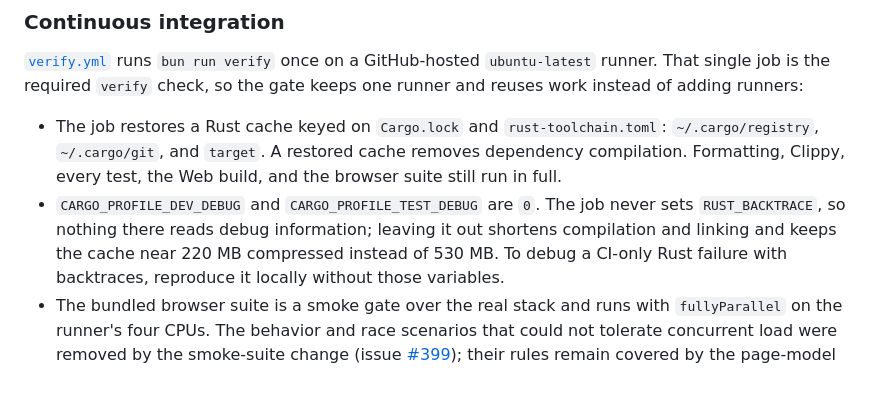
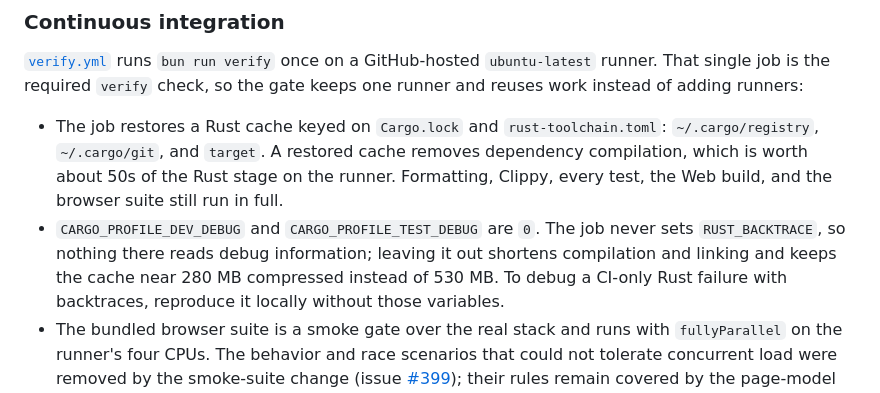
Before and after one commit to suraciii/slipstream, a Markdown page: CONTRIBUTING.md, the part around the change. Drawn GitHub-style.

Commit message:
Verify: record the measured Rust cache and debug-information gains
The gate runs on this branch measured the cache restore at 278 MB compressed
and the Rust stage at 192s cold against 144s restored, which is about half of
the debug-information win.

Signed-off-by: Tequila Sunset <suraciii@outlook.com>
Co-authored-by: Tequila Sunset <suraciii@outlook.com>
Signed-off-by: Tequila Sunset <suraciii@outlook.com>

```diff
--- a/CONTRIBUTING.md
+++ b/CONTRIBUTING.md
@@ -142,12 +142,13 @@ check, so the gate keeps one runner and reuses work instead of adding runners:
 
 - The job restores a Rust cache keyed on `Cargo.lock` and
   `rust-toolchain.toml`: `~/.cargo/registry`, `~/.cargo/git`, and `target`.
-  A restored cache removes dependency compilation. Formatting, Clippy, every
-  test, the Web build, and the browser suite still run in full.
+  A restored cache removes dependency compilation, which is worth about 50s of
+  the Rust stage on the runner. Formatting, Clippy, every test, the Web build,
+  and the browser suite still run in full.
 - `CARGO_PROFILE_DEV_DEBUG` and `CARGO_PROFILE_TEST_DEBUG` are `0`. The job
   never sets `RUST_BACKTRACE`, so nothing there reads debug information;
   leaving it out shortens compilation and linking and keeps the cache near
-  220 MB compressed instead of 530 MB. To debug a CI-only Rust failure with
+  280 MB compressed instead of 530 MB. To debug a CI-only Rust failure with
   backtraces, reproduce it locally without those variables.
 - The bundled browser suite is a smoke gate over the real stack and runs with
   `fullyParallel` on the runner's four CPUs. The behavior and race scenarios
```
